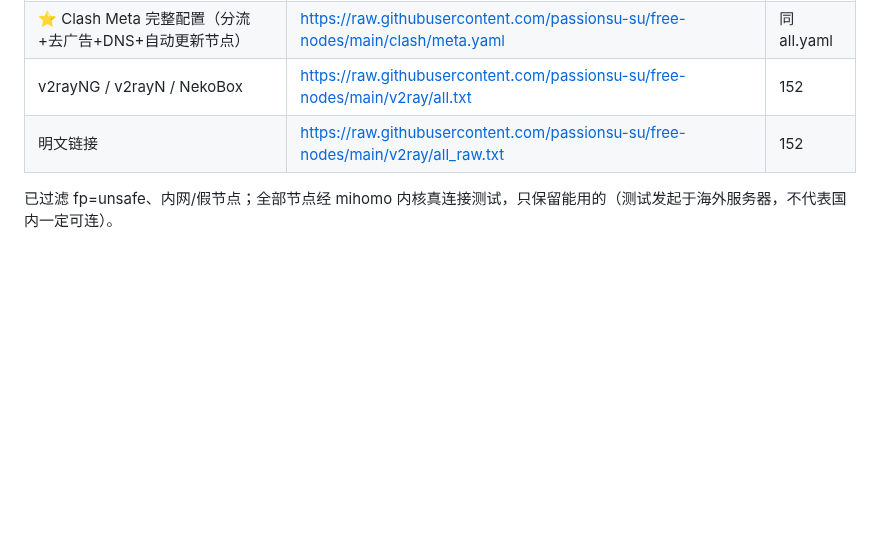
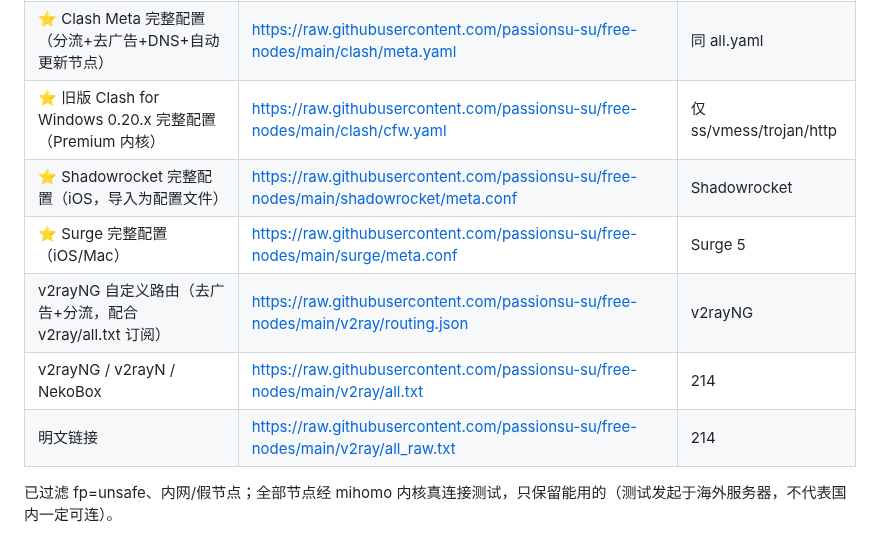
Before and after one commit to passionsu-su/free-nodes, a Markdown page: README.md, the part around one of its changes. Drawn GitHub-style; blank space fills up the shorter version.

```diff
--- a/README.md
+++ b/README.md
@@ -99,6 +99,10 @@ raw.githubusercontent.com 在国内常被墙，导入报错时把链接前缀
 | ⭐ Clash Meta 完整配置（分流+去广告+DNS+自动更新节点） | https://raw.githubusercontent.com/passionsu-su/free-nodes/main/clash/meta.yaml | 同 all.yaml |
-| v2rayNG / v2rayN / NekoBox | https://raw.githubusercontent.com/passionsu-su/free-nodes/main/v2ray/all.txt | 152 |
-| 明文链接 | https://raw.githubusercontent.com/passionsu-su/free-nodes/main/v2ray/all_raw.txt | 152 |
+| ⭐ 旧版 Clash for Windows 0.20.x 完整配置（Premium 内核） | https://raw.githubusercontent.com/passionsu-su/free-nodes/main/clash/cfw.yaml | 仅 ss/vmess/trojan/http |
+| ⭐ Shadowrocket 完整配置（iOS，导入为配置文件） | https://raw.githubusercontent.com/passionsu-su/free-nodes/main/shadowrocket/meta.conf | Shadowrocket |
+| ⭐ Surge 完整配置（iOS/Mac） | https://raw.githubusercontent.com/passionsu-su/free-nodes/main/surge/meta.conf | Surge 5 |
+| v2rayNG 自定义路由（去广告+分流，配合 v2ray/all.txt 订阅） | https://raw.githubusercontent.com/passionsu-su/free-nodes/main/v2ray/routing.json | v2rayNG |
+| v2rayNG / v2rayN / NekoBox | https://raw.githubusercontent.com/passionsu-su/free-nodes/main/v2ray/all.txt | 214 |
+| 明文链接 | https://raw.githubusercontent.com/passionsu-su/free-nodes/main/v2ray/all_raw.txt | 214 |
 
 已过滤 fp=unsafe、内网/假节点；全部节点经 mihomo 内核真连接测试，只保留能用的（测试发起于海外服务器，不代表国内一定可连）。
 
```
Also changed, not shown: other parts of README.md (+23 -23 lines).
